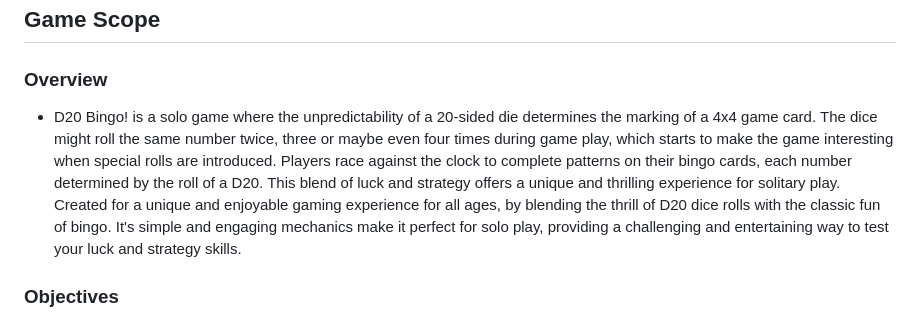
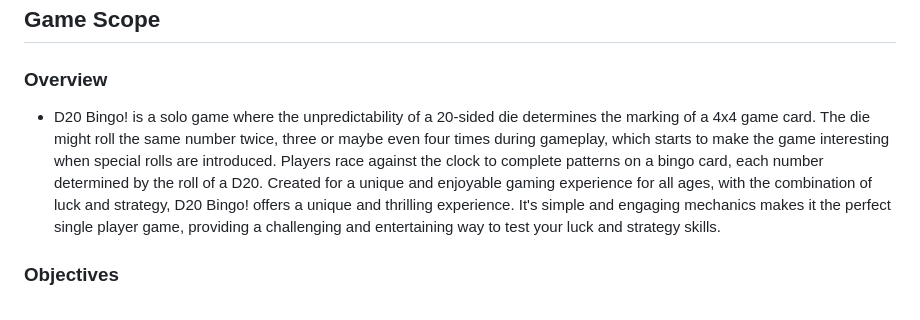
Before and after one commit to SchoemanClaudia/D20Bingo, a Markdown page: README.md, the part around the change. Drawn GitHub-style.

Commit message:
Modify Overview in ReadMe

```diff
--- a/README.md
+++ b/README.md
@@ -13,8 +13,7 @@ Live Link: https://schoemanclaudia.github.io/D20Bingo/
 
 ### Overview
 
-- D20 Bingo! is a solo game where the unpredictability of a 20-sided die determines the marking of a 4x4 game card. The dice might roll the same number twice, three or maybe even four times during game play, which starts to make the game interesting when special rolls are introduced. Players race against the clock to complete patterns on their bingo cards, each number determined by the roll of a D20. This blend of luck and strategy offers a unique and thrilling experience for solitary play.
-Created for a unique and enjoyable gaming experience for all ages, by blending the thrill of D20 dice rolls with the classic fun of bingo. It's simple and engaging mechanics make it perfect for solo play, providing a challenging and entertaining way to test your luck and strategy skills.
+- D20 Bingo! is a solo game where the unpredictability of a 20-sided die determines the marking of a 4x4 game card. The die might roll the same number twice, three or maybe even four times during gameplay, which starts to make the game interesting when special rolls are introduced. Players race against the clock to complete patterns on a bingo card, each number determined by the roll of a D20. Created for a unique and enjoyable gaming experience for all ages, with the combination of luck and strategy, D20 Bingo! offers a unique and thrilling experience. It's simple and engaging mechanics makes it the perfect single player game, providing a challenging and entertaining way to test your luck and strategy skills.
 
 ### Objectives
 
```
